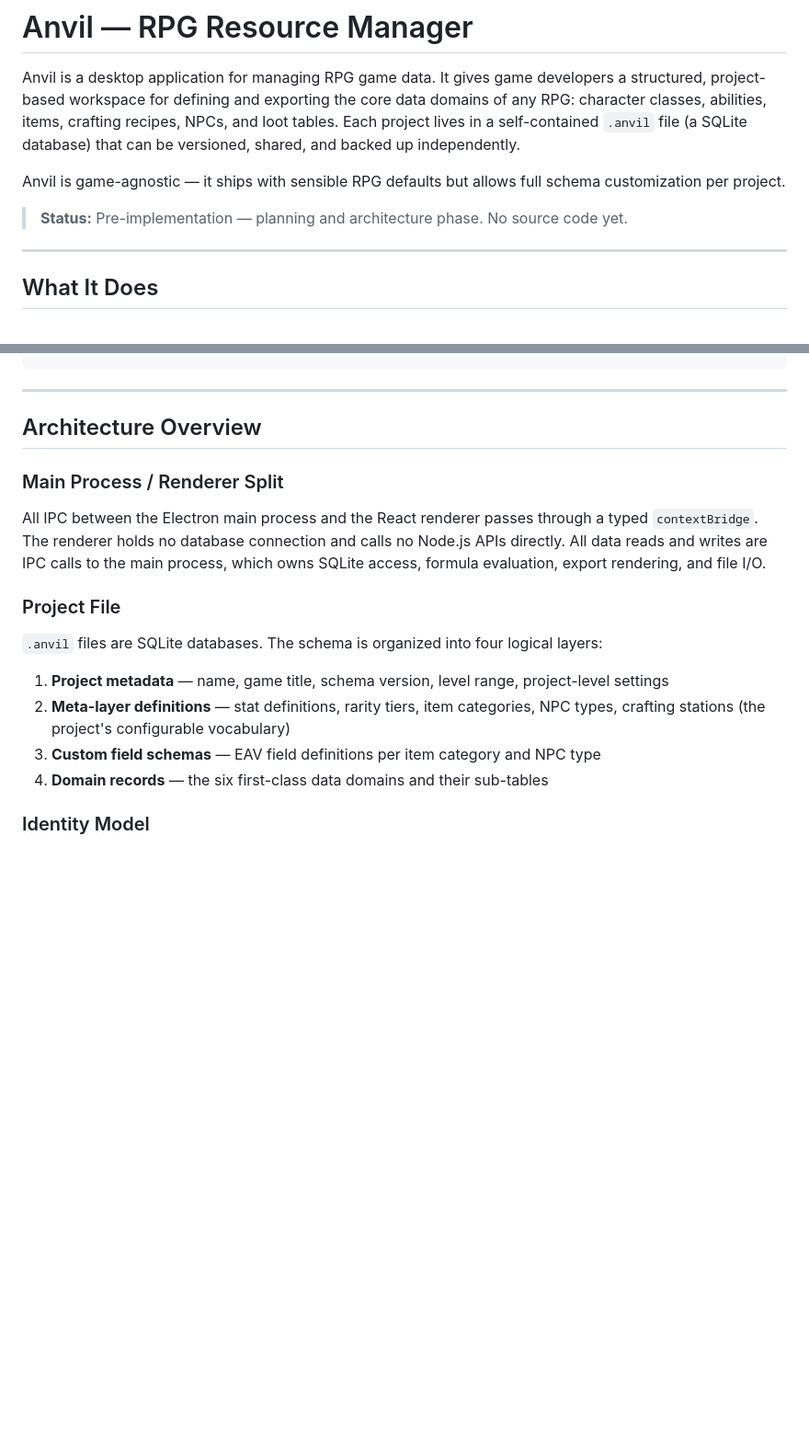
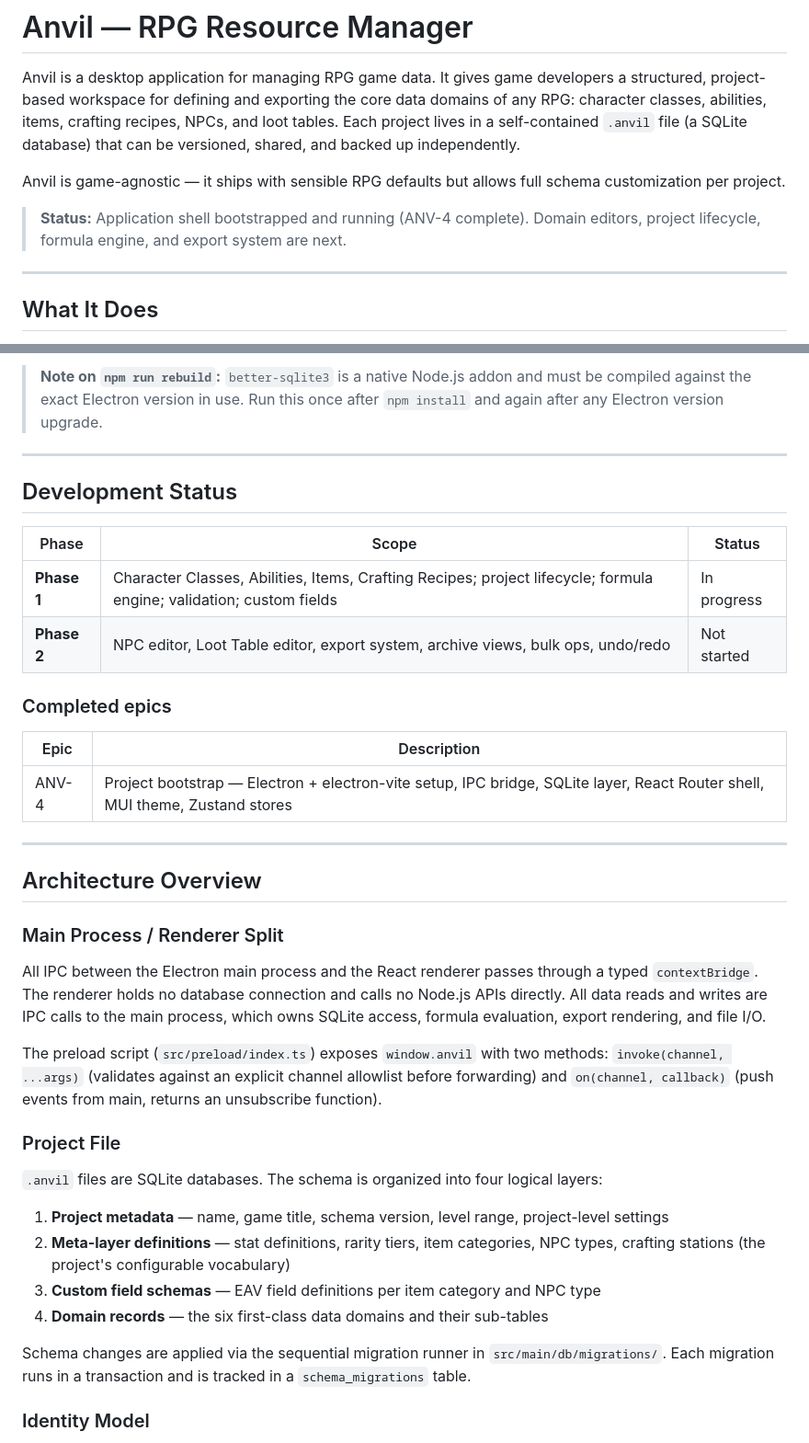
Before and after one commit to tkforgeworks/anvil, a Markdown page: README.md, 2 parts joined by grey strips. Shown at 92% size. GitHub-like rendering; blank space fills up the shorter version.

````diff
--- a/README.md
+++ b/README.md
@@ -4,7 +4,7 @@ Anvil is a desktop application for managing RPG game data. It gives game develop
 
 Anvil is game-agnostic — it ships with sensible RPG defaults but allows full schema customization per project.
 
-> **Status:** Pre-implementation — planning and architecture phase. No source code yet.
+> **Status:** Application shell bootstrapped and running (ANV-4 complete). Domain editors, project lifecycle, formula engine, and export system are next.
 
 ---
 
@@ -74,4 +99,21 @@ npm run make   # Build and package for current platform
 ```
+
+> **Note on `npm run rebuild`:** `better-sqlite3` is a native Node.js addon and must be compiled against the exact Electron version in use. Run this once after `npm install` and again after any Electron version upgrade.
+
+---
+
+## Development Status
+
+| Phase | Scope | Status |
+|---|---|---|
+| **Phase 1** | Character Classes, Abilities, Items, Crafting Recipes; project lifecycle; formula engine; validation; custom fields | In progress |
+| **Phase 2** | NPC editor, Loot Table editor, export system, archive views, bulk ops, undo/redo | Not started |
+
+### Completed epics
+
+| Epic | Description |
+|---|---|
+| ANV-4 | Project bootstrap — Electron + electron-vite setup, IPC bridge, SQLite layer, React Router shell, MUI theme, Zustand stores |
 
 ---
 
@@ -81,6 +123,8 @@ npm run make   # Build and package for current platform
 
 All IPC between the Electron main process and the React renderer passes through a typed `contextBridge`. The renderer holds no database connection and calls no Node.js APIs directly. All data reads and writes are IPC calls to the main process, which owns SQLite access, formula evaluation, export rendering, and file I/O.
 
+The preload script (`src/preload/index.ts`) exposes `window.anvil` with two methods: `invoke(channel, ...args)` (validates against an explicit channel allowlist before forwarding) and `on(channel, callback)` (push events from main, returns an unsubscribe function).
+
 ### Project File
 
 `.anvil` files are SQLite databases. The schema is organized into four logical layers:
@@ -89,6 +133,8 @@ All IPC between the Electron main process and the React renderer passes through
 2. **Meta-layer definitions** — stat definitions, rarity tiers, item categories, NPC types, crafting stations (the project's configurable vocabulary)
 3. **Custom field schemas** — EAV field definitions per item category and NPC type
 4. **Domain records** — the six first-class data domains and their sub-tables
+
+Schema changes are applied via the sequential migration runner in `src/main/db/migrations/`. Each migration runs in a transaction and is tracked in a `schema_migrations` table.
 
 ### Identity Model
 
````
Also changed, not shown: other parts of README.md (+42 -17 lines).
